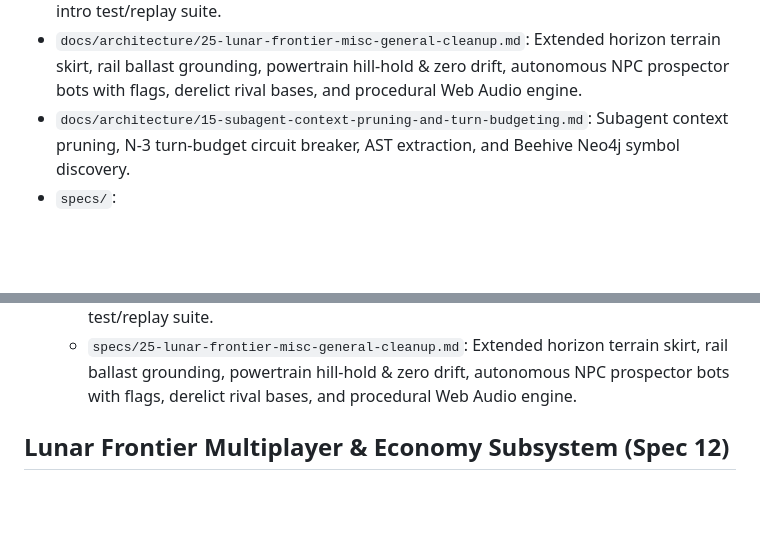
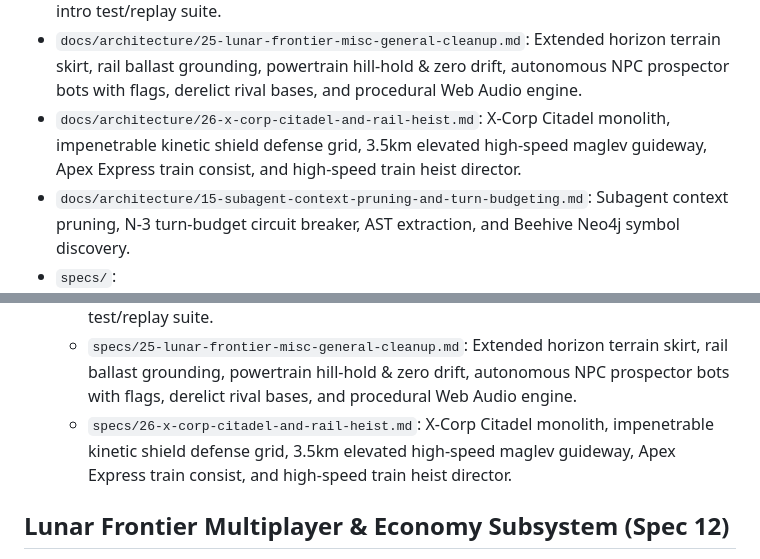
Before and after one commit to jagosan/playground, a Markdown page: docs/MAP.md, 2 parts joined by grey strips. GitHub-like rendering; blank space fills up the shorter version.

Commit message:
feat(spec): Spec 26 - X-Corp Citadel Monolith, High-Speed Maglev Rail Hub & The Great Train Heist

```diff
--- a/docs/MAP.md
+++ b/docs/MAP.md
@@ -22,6 +22,7 @@
 - `docs/architecture/23-lunar-frontier-surface-rendering-and-lighting.md`: Surface rendering overhaul, multi-scale regolith detail, stadium headlights, volumetric beam cones & visor exposure compensation.
 - `docs/architecture/24-lunar-frontier-transport-flight-and-landing-experience.md`: Transport flight, orbital descent, retro touchdown, cabin depressurization, ramp walkout & intro test/replay suite.
 - `docs/architecture/25-lunar-frontier-misc-general-cleanup.md`: Extended horizon terrain skirt, rail ballast grounding, powertrain hill-hold & zero drift, autonomous NPC prospector bots with flags, derelict rival bases, and procedural Web Audio engine.
+- `docs/architecture/26-x-corp-citadel-and-rail-heist.md`: X-Corp Citadel monolith, impenetrable kinetic shield defense grid, 3.5km elevated high-speed maglev guideway, Apex Express train consist, and high-speed train heist director.
 - `docs/architecture/15-subagent-context-pruning-and-turn-budgeting.md`: Subagent context pruning, N-3 turn-budget circuit breaker, AST extraction, and Beehive Neo4j symbol discovery.
 - `specs/`:
   - `specs/00-system-overview.md`: Project vision, minigame architecture, rendering stack.
@@ -45,6 +46,7 @@
   - `specs/23-lunar-frontier-surface-rendering-and-lighting.md`: Surface rendering overhaul, multi-scale regolith detail, stadium headlights, volumetric beam cones & visor exposure compensation.
   - `specs/24-lunar-frontier-transport-flight-and-landing-experience.md`: Transport flight, orbital descent, retro touchdown, cabin depressurization, ramp walkout & intro test/replay suite.
   - `specs/25-lunar-frontier-misc-general-cleanup.md`: Extended horizon terrain skirt, rail ballast grounding, powertrain hill-hold & zero drift, autonomous NPC prospector bots with flags, derelict rival bases, and procedural Web Audio engine.
+  - `specs/26-x-corp-citadel-and-rail-heist.md`: X-Corp Citadel monolith, impenetrable kinetic shield defense grid, 3.5km elevated high-speed maglev guideway, Apex Express train consist, and high-speed train heist director.
 
 ## Lunar Frontier Multiplayer & Economy Subsystem (Spec 12)
 - `games/lunar-frontier/server/`: Fastify + `ws` server, SQLite schema, market pricing, 20Hz tick (`LunarServer.ts`, `Database.ts`).
```
Also changed, not shown: docs/architecture/26-x-corp-citadel-and-rail-heist.md (added, +144 -0 lines), specs/26-x-corp-citadel-and-rail-heist.md (added, +367 -0 lines).
